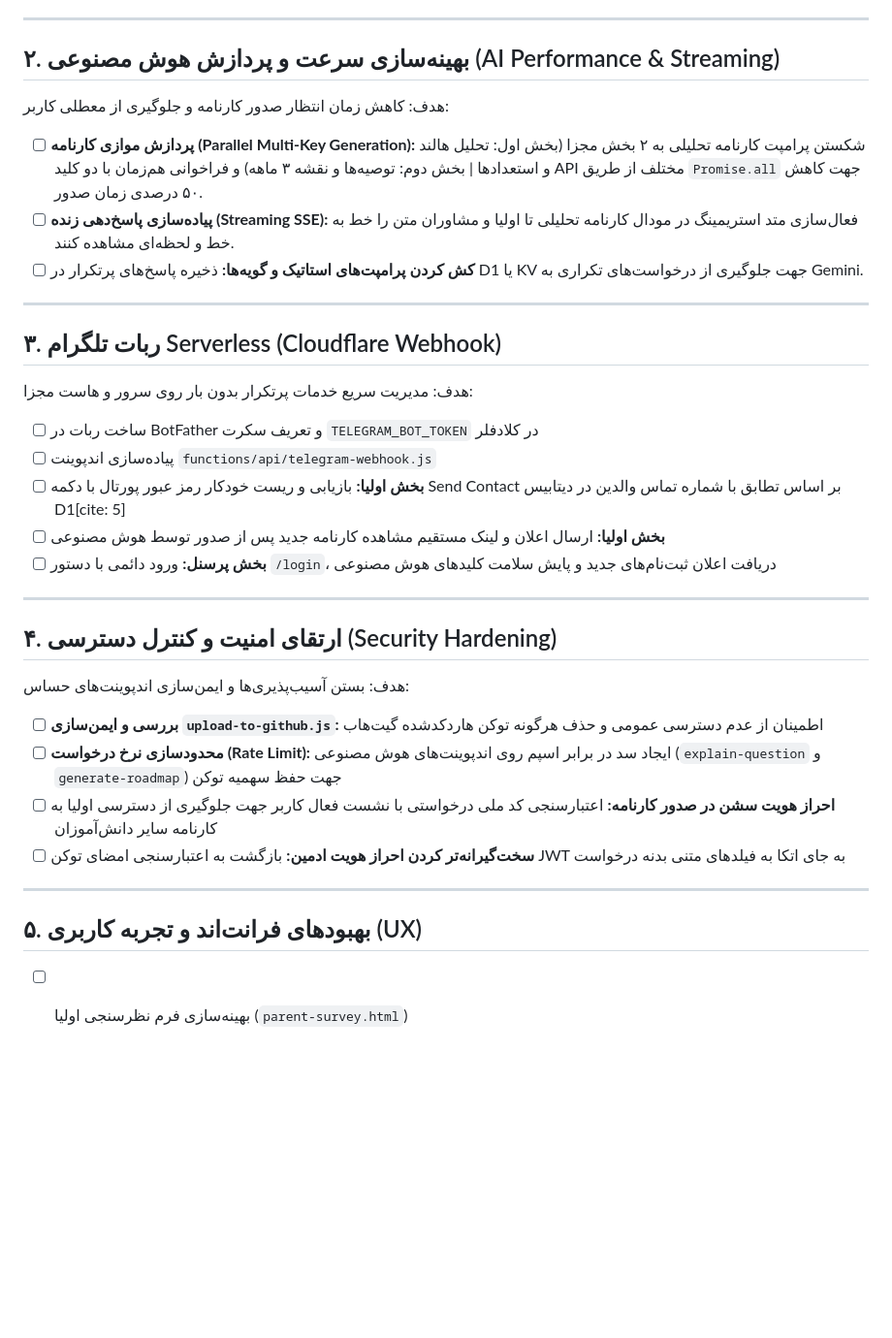
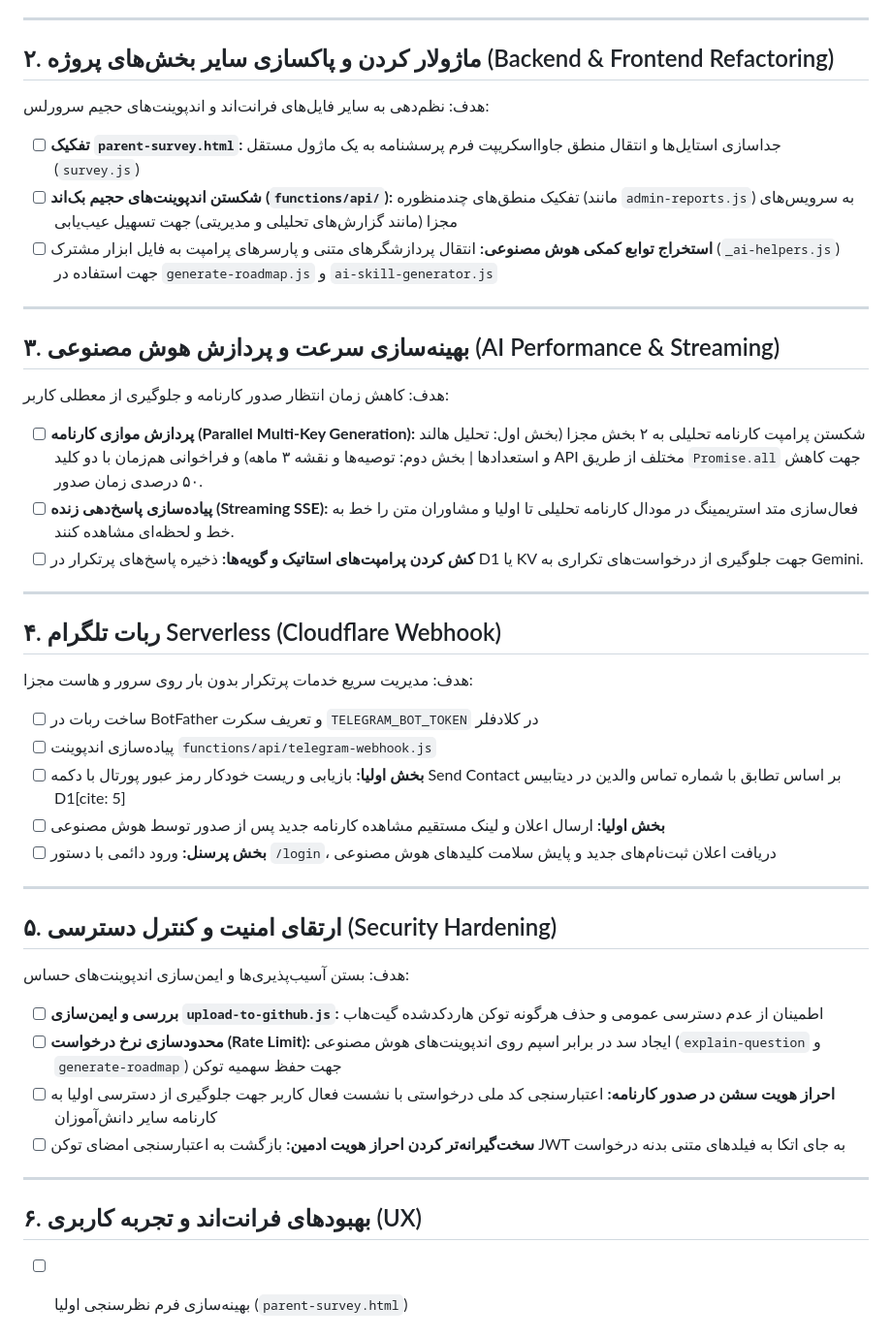
Before and after one commit to ahmadmahnaz66-tech/talent-assessment, a Markdown page: ROADMAP.md, the part around the change. Shown at 97% size. GitHub-like rendering; blank space fills up the shorter version.

```diff
--- a/ROADMAP.md
+++ b/ROADMAP.md
@@ -30,7 +30,15 @@
 
 ---
 
-## ۲. بهینه‌سازی سرعت و پردازش هوش مصنوعی (AI Performance & Streaming)
+## ۲. ماژولار کردن و پاکسازی سایر بخش‌های پروژه (Backend & Frontend Refactoring)
+هدف: نظم‌دهی به سایر فایل‌های فرانت‌اند و اندپوینت‌های حجیم سرورلس:
+- [ ] **تفکیک `parent-survey.html`:** جداسازی استایل‌ها و انتقال منطق جاوااسکریپت فرم پرسشنامه به یک ماژول مستقل (`survey.js`)
+- [ ] **شکستن اندپوینت‌های حجیم بک‌اند (`functions/api/`):** تفکیک منطق‌های چندمنظوره (مانند `admin-reports.js`) به سرویس‌های مجزا (مانند گزارش‌های تحلیلی و مدیریتی) جهت تسهیل عیب‌یابی
+- [ ] **استخراج توابع کمکی هوش مصنوعی:** انتقال پردازشگرهای متنی و پارسرهای پرامپت به فایل ابزار مشترک (`_ai-helpers.js`) جهت استفاده در `generate-roadmap.js` و `ai-skill-generator.js`
+
+---
+
+## ۳. بهینه‌سازی سرعت و پردازش هوش مصنوعی (AI Performance & Streaming)
 هدف: کاهش زمان انتظار صدور کارنامه و جلوگیری از معطلی کاربر:
 - [ ] **پردازش موازی کارنامه (Parallel Multi-Key Generation):** شکستن پرامپت کارنامه تحلیلی به ۲ بخش مجزا (بخش اول: تحلیل هالند و استعدادها | بخش دوم: توصیه‌ها و نقشه ۳ ماهه) و فراخوانی هم‌زمان با دو کلید API مختلف از طریق `Promise.all` جهت کاهش ۵۰ درصدی زمان صدور.
 - [ ] **پیاده‌سازی پاسخ‌دهی زنده (Streaming SSE):** فعال‌سازی متد استریمینگ در مودال کارنامه تحلیلی تا اولیا و مشاوران متن را خط به خط و لحظه‌ای مشاهده کنند.
@@ -38,7 +46,7 @@
 
 ---
 
-## ۳. ربات تلگرام Serverless (Cloudflare Webhook)
+## ۴. ربات تلگرام Serverless (Cloudflare Webhook)
 هدف: مدیریت سریع خدمات پرتکرار بدون بار روی سرور و هاست مجزا:
 - [ ] ساخت ربات در BotFather و تعریف سکرت `TELEGRAM_BOT_TOKEN` در کلادفلر
 - [ ] پیاده‌سازی اندپوینت `functions/api/telegram-webhook.js`
@@ -48,7 +56,7 @@
 
 ---
 
-## ۴. ارتقای امنیت و کنترل دسترسی (Security Hardening)
+## ۵. ارتقای امنیت و کنترل دسترسی (Security Hardening)
 هدف: بستن آسیب‌پذیری‌ها و ایمن‌سازی اندپوینت‌های حساس:
 - [ ] **بررسی و ایمن‌سازی `upload-to-github.js`:** اطمینان از عدم دسترسی عمومی و حذف هرگونه توکن هاردکدشده گیت‌هاب
 - [ ] **محدودسازی نرخ درخواست (Rate Limit):** ایجاد سد در برابر اسپم روی اندپوینت‌های هوش مصنوعی (`explain-question` و `generate-roadmap`) جهت حفظ سهمیه توکن
@@ -57,6 +65,6 @@
 
 ---
 
-## ۵. بهبودهای فرانت‌اند و تجربه کاربری (UX)
+## ۶. بهبودهای فرانت‌اند و تجربه کاربری (UX)
 - [ ] بهینه‌سازی فرم نظرسنجی اولیا (`parent-survey.html`)
 - [ ] نمایش پیشرفت زنده درصد همگام‌سازی‌های دسته‌ای در پنل مدیریت[cite: 5]
```
